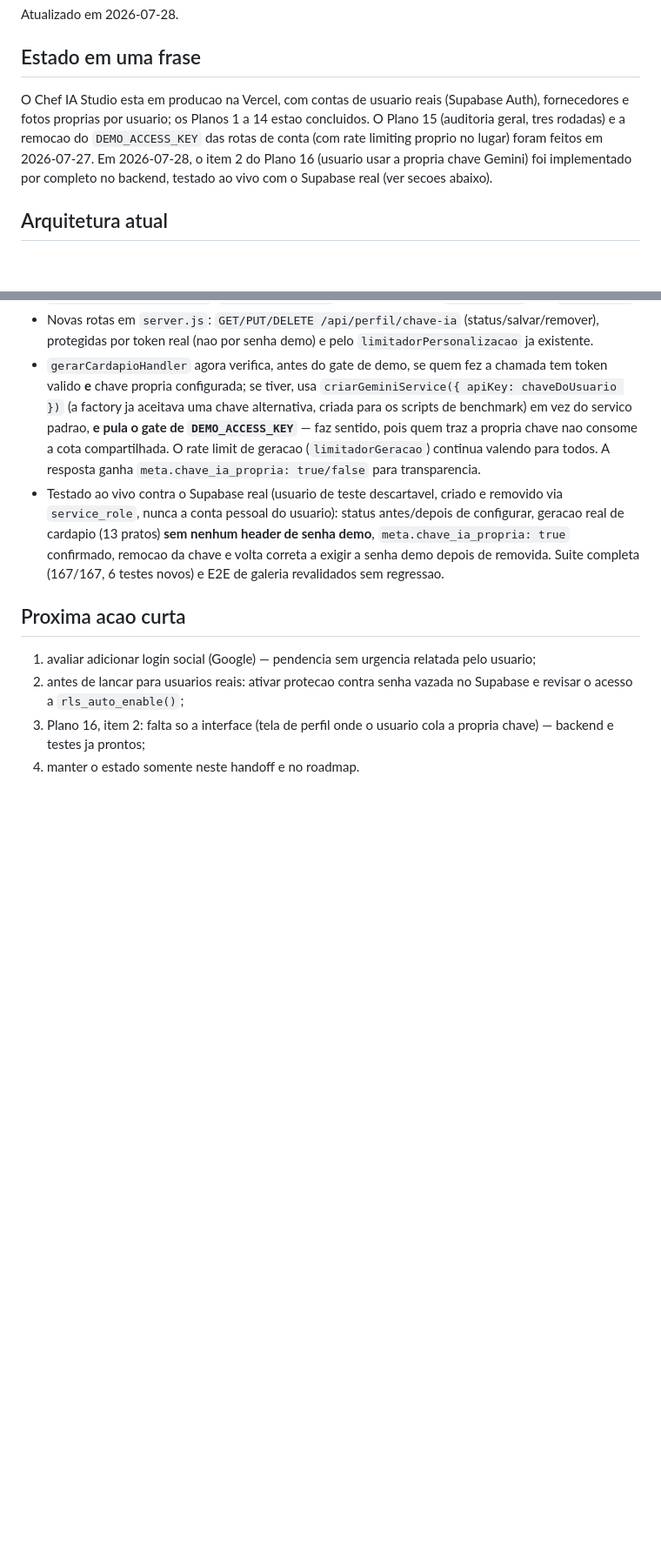
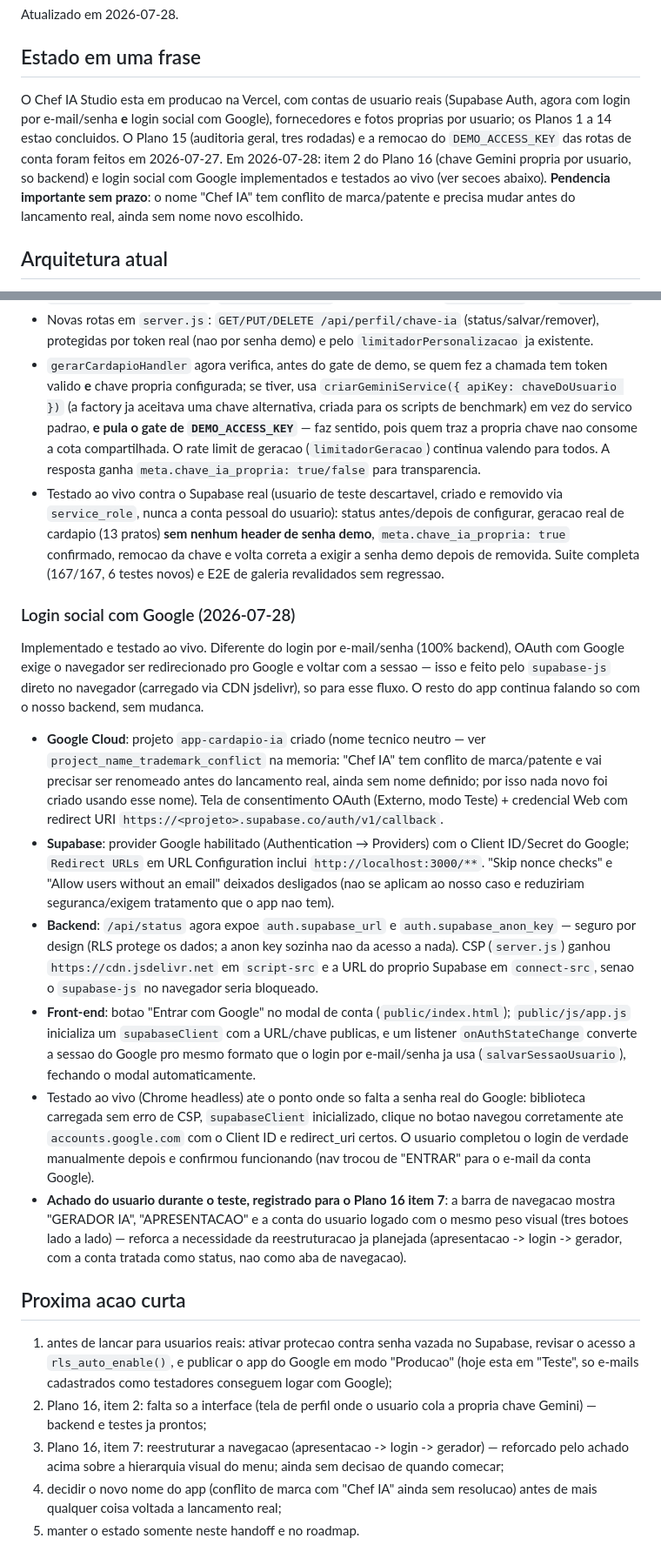
Before and after one commit to samuelescoval-tech/app-cardapio-ia, a Markdown page: docs/HANDOFF_PROXIMA_ATUALIZACAO.md, 2 parts joined by grey strips. Shown at 87% size. GitHub-like rendering; blank space fills up the shorter version.

Commit message:
docs: registra login social com Google e conflito de nome do app
Handoff e roadmap atualizados com a configuracao completa (Google Cloud +
Supabase) e o teste ao vivo. Registra tambem a pendencia sem prazo do
conflito de marca/patente com "Chef IA" (nenhum nome novo escolhido ainda)
e reforca o item 7 do Plano 16 (hierarquia da navegacao) com o achado do
usuario ao testar o login.

```diff
--- a/docs/HANDOFF_PROXIMA_ATUALIZACAO.md
+++ b/docs/HANDOFF_PROXIMA_ATUALIZACAO.md
@@ -5,12 +5,15 @@ Atualizado em 2026-07-28.
 ## Estado em uma frase
 
 O Chef IA Studio esta em producao na Vercel, com contas de usuario reais
-(Supabase Auth), fornecedores e fotos proprias por usuario; os Planos 1 a
-14 estao concluidos. O Plano 15 (auditoria geral, tres rodadas) e a
-remocao do `DEMO_ACCESS_KEY` das rotas de conta (com rate limiting proprio
-no lugar) foram feitos em 2026-07-27. Em 2026-07-28, o item 2 do Plano 16
-(usuario usar a propria chave Gemini) foi implementado por completo no
-backend, testado ao vivo com o Supabase real (ver secoes abaixo).
+(Supabase Auth, agora com login por e-mail/senha **e** login social com
+Google), fornecedores e fotos proprias por usuario; os Planos 1 a 14 estao
+concluidos. O Plano 15 (auditoria geral, tres rodadas) e a remocao do
+`DEMO_ACCESS_KEY` das rotas de conta foram feitos em 2026-07-27. Em
+2026-07-28: item 2 do Plano 16 (chave Gemini propria por usuario,
+so backend) e login social com Google implementados e testados ao vivo
+(ver secoes abaixo). **Pendencia importante sem prazo**: o nome "Chef IA"
+tem conflito de marca/patente e precisa mudar antes do lancamento real,
+ainda sem nome novo escolhido.
 
 ## Arquitetura atual
 
@@ -615,12 +618,58 @@ fornecedores/fotos na Fase 3/4, que tambem ficaram sem tela dedicada).
   de removida. Suite completa (167/167, 6 testes novos) e E2E de galeria
   revalidados sem regressao.
 
+### Login social com Google (2026-07-28)
+
+Implementado e testado ao vivo. Diferente do login por e-mail/senha (100%
+backend), OAuth com Google exige o navegador ser redirecionado pro Google e
+voltar com a sessao — isso e feito pelo `supabase-js` direto no
+navegador (carregado via CDN jsdelivr), so para esse fluxo. O resto do app
+continua falando so com o nosso backend, sem mudanca.
+
+- **Google Cloud**: projeto `app-cardapio-ia` criado (nome tecnico neutro —
+  ver `project_name_trademark_conflict` na memoria: "Chef IA" tem conflito
+  de marca/patente e vai precisar ser renomeado antes do lancamento real,
+  ainda sem nome definido; por isso nada novo foi criado usando esse nome).
+  Tela de consentimento OAuth (Externo, modo Teste) + credencial Web com
+  redirect URI `https://<projeto>.supabase.co/auth/v1/callback`.
+- **Supabase**: provider Google habilitado (Authentication → Providers) com
+  o Client ID/Secret do Google; `Redirect URLs` em URL Configuration inclui
+  `http://localhost:3000/**`. "Skip nonce checks" e "Allow users without an
+  email" deixados desligados (nao se aplicam ao nosso caso e reduziriam
+  seguranca/exigem tratamento que o app nao tem).
+- **Backend**: `/api/status` agora expoe `auth.supabase_url` e
+  `auth.supabase_anon_key` — seguro por design (RLS protege os dados; a
+  anon key sozinha nao da acesso a nada). CSP (`server.js`) ganhou
+  `https://cdn.jsdelivr.net` em `script-src` e a URL do proprio Supabase em
+  `connect-src`, senao o `supabase-js` no navegador seria bloqueado.
+- **Front-end**: botao "Entrar com Google" no modal de conta
+  (`public/index.html`); `public/js/app.js` inicializa um `supabaseClient`
+  com a URL/chave publicas, e um listener `onAuthStateChange` converte a
+  sessao do Google pro mesmo formato que o login por e-mail/senha ja usa
+  (`salvarSessaoUsuario`), fechando o modal automaticamente.
+- Testado ao vivo (Chrome headless) ate o ponto onde so falta a senha real
+  do Google: biblioteca carregada sem erro de CSP, `supabaseClient`
+  inicializado, clique no botao navegou corretamente ate
+  `accounts.google.com` com o Client ID e redirect_uri certos. O usuario
+  completou o login de verdade manualmente depois e confirmou funcionando
+  (nav trocou de "ENTRAR" para o e-mail da conta Google).
+- **Achado do usuario durante o teste, registrado para o Plano 16 item 7**:
+  a barra de navegacao mostra "GERADOR IA", "APRESENTACAO" e a conta do
+  usuario logado com o mesmo peso visual (tres botoes lado a lado) — reforca
+  a necessidade da reestruturacao ja planejada (apresentacao -> login ->
+  gerador, com a conta tratada como status, nao como aba de navegacao).
+
 ## Proxima acao curta
 
-1. avaliar adicionar login social (Google) — pendencia sem urgencia relatada
-   pelo usuario;
-2. antes de lancar para usuarios reais: ativar protecao contra senha
-   vazada no Supabase e revisar o acesso a `rls_auto_enable()`;
-3. Plano 16, item 2: falta so a interface (tela de perfil onde o usuario
-   cola a propria chave) — backend e testes ja prontos;
-4. manter o estado somente neste handoff e no roadmap.
+1. antes de lancar para usuarios reais: ativar protecao contra senha
+   vazada no Supabase, revisar o acesso a `rls_auto_enable()`, e publicar o
+   app do Google em modo "Producao" (hoje esta em "Teste", so e-mails
+   cadastrados como testadores conseguem logar com Google);
+2. Plano 16, item 2: falta so a interface (tela de perfil onde o usuario
+   cola a propria chave Gemini) — backend e testes ja prontos;
+3. Plano 16, item 7: reestruturar a navegacao (apresentacao -> login ->
+   gerador) — reforcado pelo achado acima sobre a hierarquia visual do
+   menu; ainda sem decisao de quando comecar;
+4. decidir o novo nome do app (conflito de marca com "Chef IA" ainda sem
+   resolucao) antes de mais qualquer coisa voltada a lancamento real;
+5. manter o estado somente neste handoff e no roadmap.
```
Also changed, not shown: docs/ROADMAP_ATUAL.md (+14 -3 lines).
